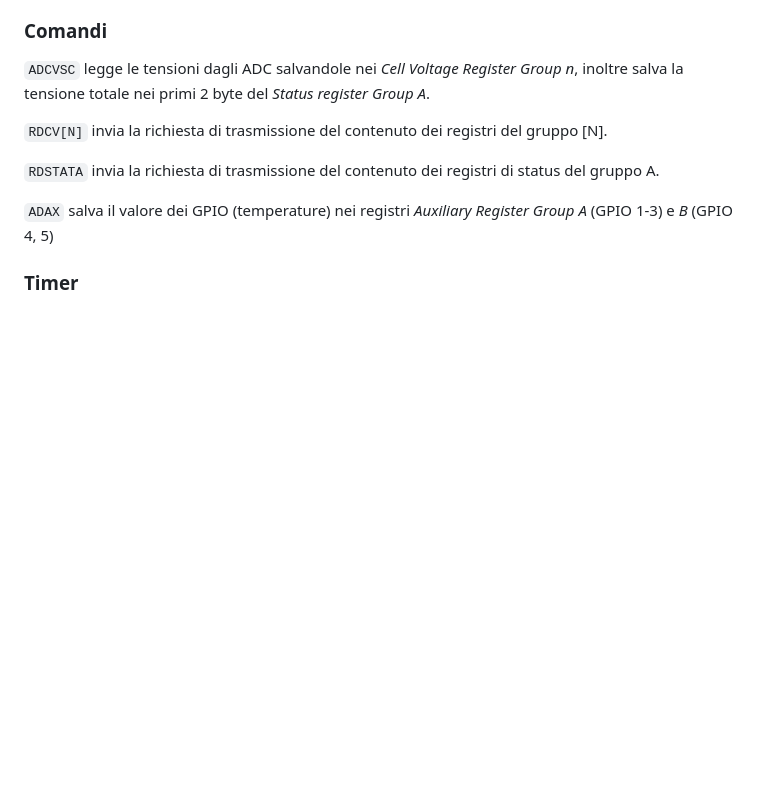
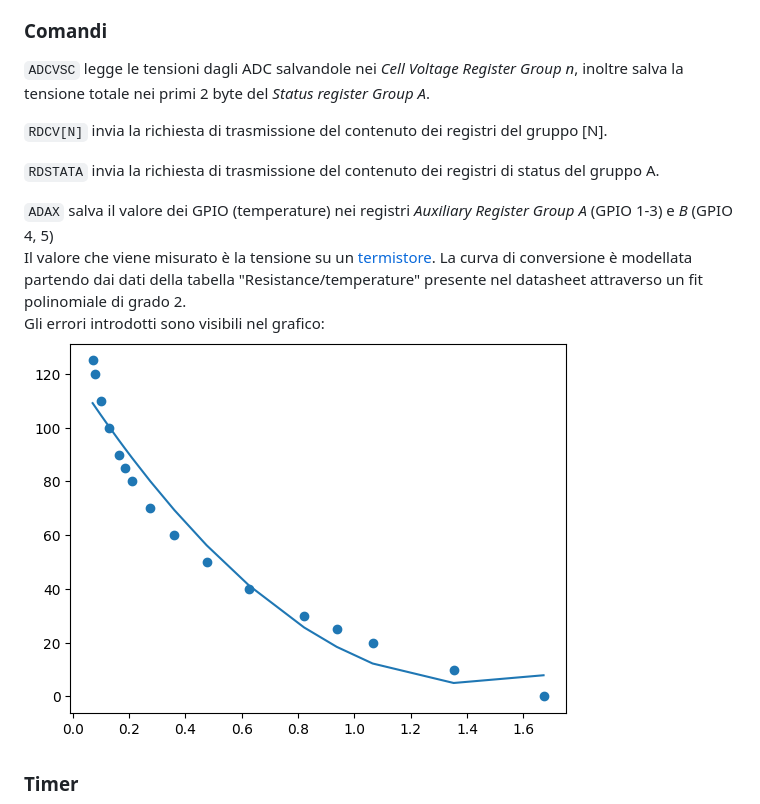
Before and after one commit to raceup-electric/bms_hv, a Markdown page: README.md, the part around the change. Rendered like a GitHub page; pictures changed too: schematics/tempFitting.png (added); blank space fills up the shorter version.

```diff
--- a/README.md
+++ b/README.md
@@ -91,6 +91,9 @@ La notazione è in big endian ⚠️
 `RDSTATA` invia la richiesta di trasmissione del contenuto dei registri di status del gruppo A.
 
 `ADAX` salva il valore dei GPIO (temperature) nei registri _Auxiliary Register Group A_ (GPIO 1-3) e _B_ (GPIO 4, 5)
+Il valore che viene misurato è la tensione su un [termistore](schematics/P9-JT-Thermistor-1621687.pdf). La curva di conversione è modellata partendo dai dati della tabella "Resistance/temperature" presente nel datasheet attraverso un fit polinomiale di grado 2.
+Gli errori introdotti sono visibili nel grafico:
+<img src="schematics/tempFitting.png">
 
 ### Timer
 <img src="schematics/timers.png">
```
Also changed, not shown: 3 other files.
